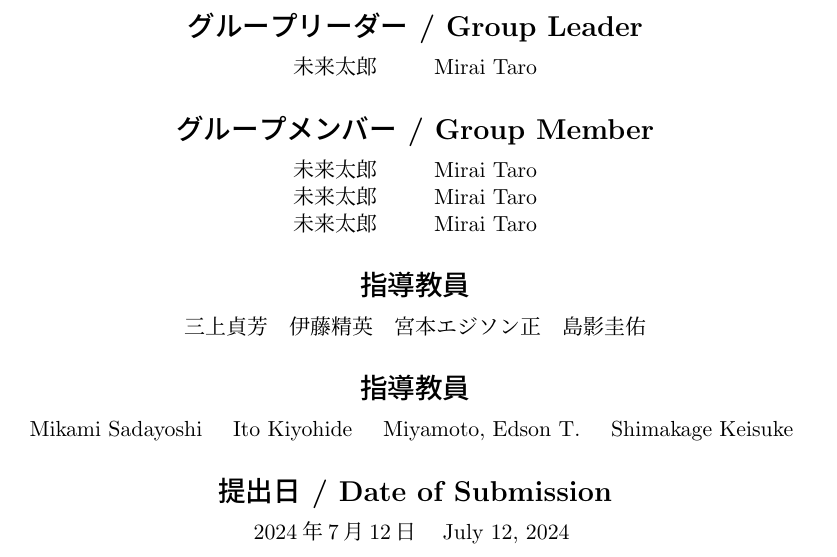
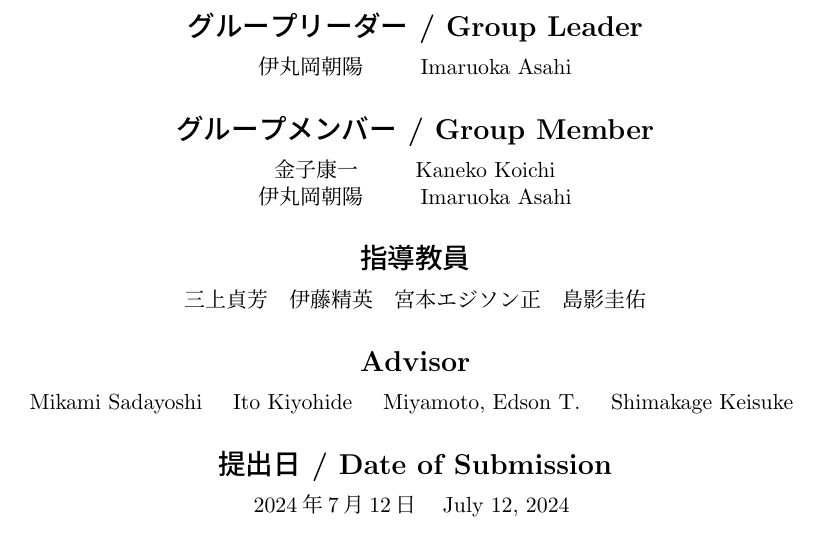
Before and after one commit to DLITE3/interim-report, a LaTeX thesis (main.tex): part of page 1 of 8, cut so that both start at the same text. The pictures show the PDF file out/main.pdf that the author committed with the source.

Commit message:
表紙の修正

```diff
--- a/main.tex
+++ b/main.tex
@@ -64,17 +64,16 @@
     \AgendaBox{プロジェクト番号 / Project No.}{22}
     \AgendaBox{プロジェクトリーダ / Project Leader}{金子康一\hspace{1cm}Kaneko Koichi}
     \AgendaBox{グループリーダー / Group Leader}{
-      \NameBox{未来太郎}{Mirai Taro}\\
+      \NameBox{伊丸岡朝陽}{Imaruoka Asahi}\\
     }
     \AgendaBox{グループメンバー / Group Member}{
-      \NameBox{未来太郎}{Mirai Taro}\\
-      \NameBox{未来太郎}{Mirai Taro}\\
-      \NameBox{未来太郎}{Mirai Taro}\\
+      \NameBox{金子康一}{Kaneko Koichi}\\
+      \NameBox{伊丸岡朝陽}{Imaruoka Asahi}\\
     }
     \AgendaBox{指導教員}{
       三上貞芳　伊藤精英　宮本エジソン正　島影圭佑
     }
-    \AgendaBox{指導教員}{
+    \AgendaBox{Advisor}{
       Mikami Sadayoshi　Ito Kiyohide　Miyamoto, Edson T.　Shimakage Keisuke
     }
     \AgendaBox{提出日 / Date of Submission}{
```
Also changed, not shown: out/main.pdf, 4 other files.
